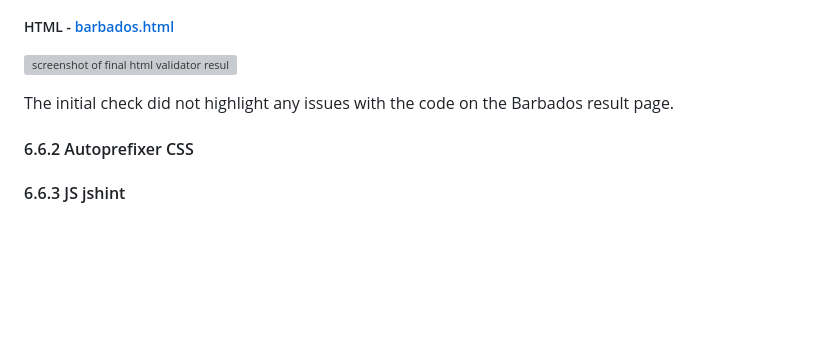
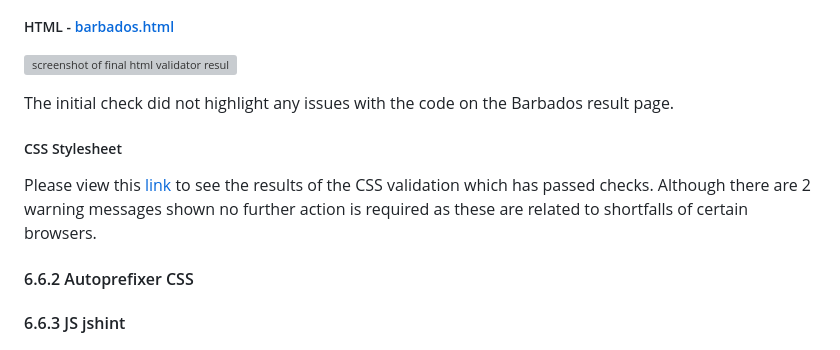
Before and after one commit to Chandni-L5/ideal-destination, a Markdown page: README.md, the part around the change. Drawn GitHub-style; blank space fills up the shorter version; grey boxes are pictures that could not be loaded.

Commit message:
run the css stylesheet through the validator and Autoprefixer and update the code

```diff
--- a/README.md
+++ b/README.md
@@ -156,6 +156,10 @@ The initial check highlighted a few issues with the code. These issues have now
 
 The initial check did not highlight any issues with the code on the Barbados result page.
 
+##### CSS Stylesheet
+Please view this [link](http://jigsaw.w3.org/css-validator/validator?lang=en&profile=css3svg&uri=https%3A%2F%2Fchandni-l5.github.io%2Fideal-destination%2F&usermedium=all&vextwarning=&warning=1
+) to see the results of the CSS validation which has passed checks. Although there are 2 warning messages shown no further action is required as these are related to shortfalls of certain browsers.
+
 #### 6.6.2 Autoprefixer CSS
 
 #### 6.6.3 JS jshint
```
